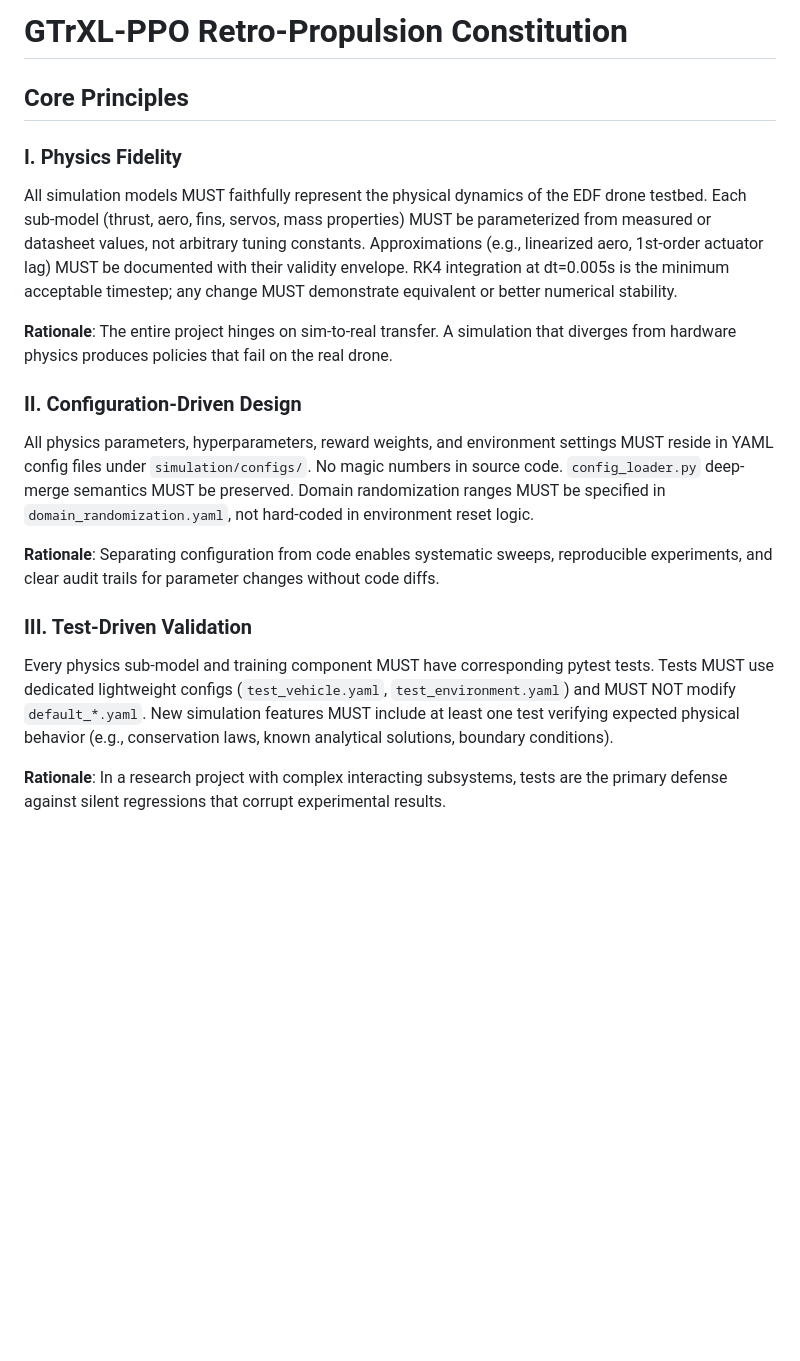
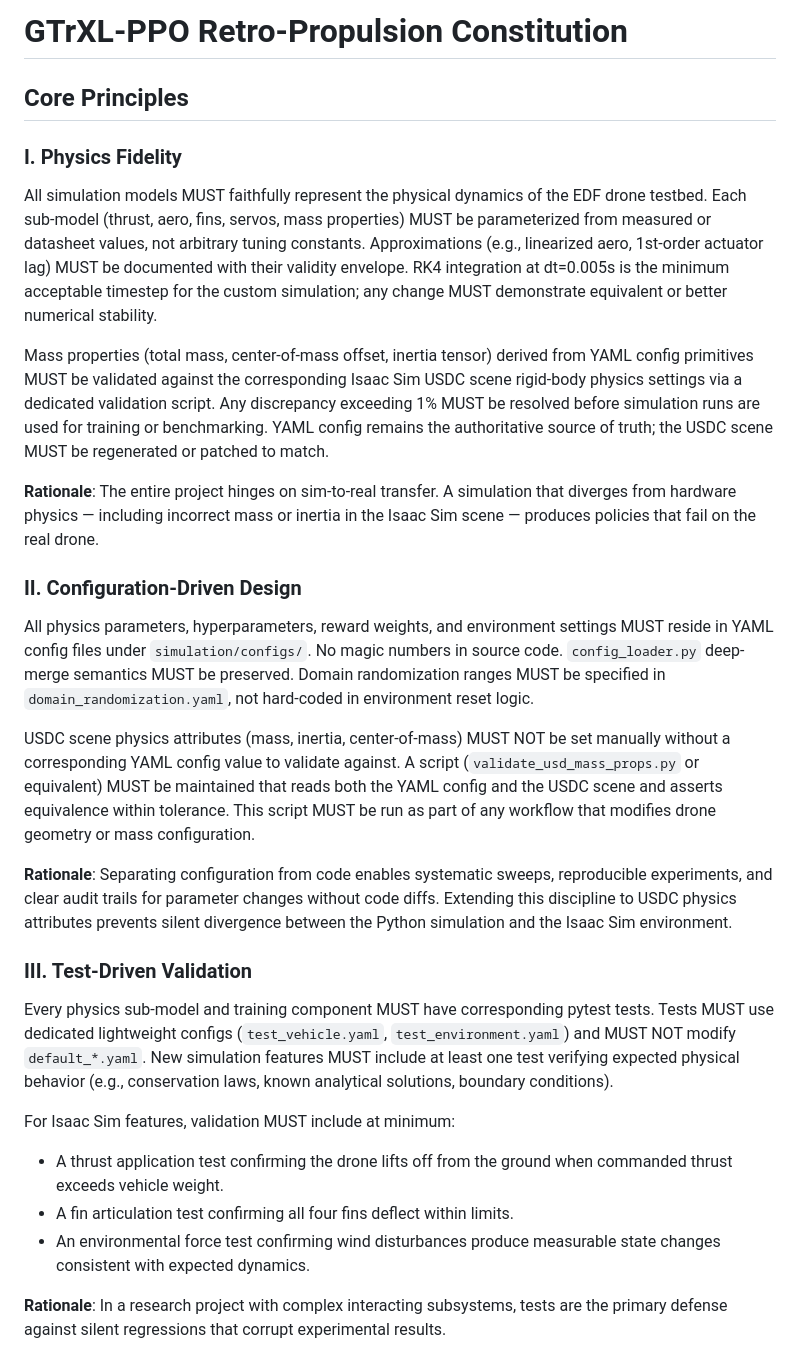
Before and after one commit to Jacob19999/Transformer-rl-retro-propulsion, a Markdown page: .specify/memory/constitution.md, the part around one of its changes. GitHub-like rendering; blank space fills up the shorter version.

Commit message:
docs: amend constitution to v1.1.0 (Isaac Sim active, mass prop validation, env forces)
Co-Authored-By: Claude Opus 4.6 <noreply@anthropic.com>

```diff
--- a/.specify/memory/constitution.md
+++ b/.specify/memory/constitution.md
@@ -1,22 +1,22 @@
 <!--
 Sync Impact Report
-- Version change: N/A (initial) → 1.0.0
-- Added principles:
-  - I. Physics Fidelity
-  - II. Configuration-Driven Design
-  - III. Test-Driven Validation
-  - IV. Reproducibility
-  - V. Sim-to-Real Integrity
+- Version change: 1.0.0 → 1.1.0
+- Modified principles:
+  - I. Physics Fidelity — expanded: mass property validation from USDC scene added
+  - II. Configuration-Driven Design — expanded: USDC ↔ YAML mass property reconciliation requirement added
+  - V. Sim-to-Real Integrity — expanded: environmental forces (wind disturbances) added
 - Added sections:
-  - Technical Constraints
-  - Development Workflow
-  - Governance
+  - Technical Constraints: Isaac Sim status promoted from "future milestone" to active milestone
+  - Development Workflow: Isaac Sim thrust test env and mass validation script requirements added
 - Removed sections: None
 - Templates requiring updates:
   - .specify/templates/plan-template.md — ✅ No updates needed (Constitution Check section is generic)
   - .specify/templates/spec-template.md — ✅ No updates needed (requirements structure compatible)
   - .specify/templates/tasks-template.md — ✅ No updates needed (phase structure compatible)
-- Follow-up TODOs: None
+- Follow-up TODOs:
+  - TODO(MASS_MIGRATION_DECISION): Decide whether mass properties are the source of truth in USDC or YAML.
+    Current guidance: YAML is authoritative; USDC is validated against YAML. Revisit if USDC becomes
+    the design-time source of truth.
 -->
 
 # GTrXL-PPO Retro-Propulsion Constitution
@@ -30,12 +30,22 @@ the EDF drone testbed. Each sub-model (thrust, aero, fins, servos, mass
 properties) MUST be parameterized from measured or datasheet values, not
 arbitrary tuning constants. Approximations (e.g., linearized aero,
 1st-order actuator lag) MUST be documented with their validity envelope.
-RK4 integration at dt=0.005s is the minimum acceptable timestep; any
-change MUST demonstrate equivalent or better numerical stability.
+RK4 integration at dt=0.005s is the minimum acceptable timestep for the
+custom simulation; any change MUST demonstrate equivalent or better
+numerical stability.
+
+Mass properties (total mass, center-of-mass offset, inertia tensor)
+derived from YAML config primitives MUST be validated against the
+corresponding Isaac Sim USDC scene rigid-body physics settings via a
+dedicated validation script. Any discrepancy exceeding 1% MUST be
+resolved before simulation runs are used for training or benchmarking.
+YAML config remains the authoritative source of truth; the USDC scene
+MUST be regenerated or patched to match.
 
 **Rationale**: The entire project hinges on sim-to-real transfer. A
-simulation that diverges from hardware physics produces policies that
-fail on the real drone.
+simulation that diverges from hardware physics — including incorrect mass
+or inertia in the Isaac Sim scene — produces policies that fail on the
+real drone.
 
 ### II. Configuration-Driven Design
 
@@ -45,9 +55,18 @@ No magic numbers in source code. `config_loader.py` deep-merge semantics
 MUST be preserved. Domain randomization ranges MUST be specified in
 `domain_randomization.yaml`, not hard-coded in environment reset logic.
 
+USDC scene physics attributes (mass, inertia, center-of-mass) MUST NOT
+be set manually without a corresponding YAML config value to validate
+against. A script (`validate_usd_mass_props.py` or equivalent) MUST be
+maintained that reads both the YAML config and the USDC scene and asserts
+equivalence within tolerance. This script MUST be run as part of any
+workflow that modifies drone geometry or mass configuration.
+
 **Rationale**: Separating configuration from code enables systematic
 sweeps, reproducible experiments, and clear audit trails for parameter
-changes without code diffs.
+changes without code diffs. Extending this discipline to USDC physics
+attributes prevents silent divergence between the Python simulation and
+the Isaac Sim environment.
 
 ### III. Test-Driven Validation
 
@@ -57,6 +76,13 @@ pytest tests. Tests MUST use dedicated lightweight configs
 `default_*.yaml`. New simulation features MUST include at least one
 test verifying expected physical behavior (e.g., conservation laws,
 known analytical solutions, boundary conditions).
+
+For Isaac Sim features, validation MUST include at minimum:
+- A thrust application test confirming the drone lifts off from the
+  ground when commanded thrust exceeds vehicle weight.
+- A fin articulation test confirming all four fins deflect within limits.
+- An environmental force test confirming wind disturbances produce
+  measurable state changes consistent with expected dynamics.
 
 **Rationale**: In a research project with complex interacting subsystems,
 tests are the primary defense against silent regressions that corrupt
```
Also changed, not shown: other parts of .specify/memory/constitution.md (+39 -10 lines), 1 other file.
